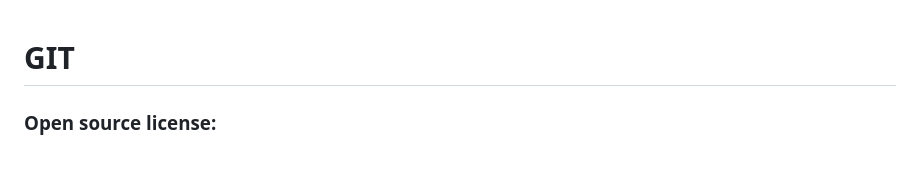
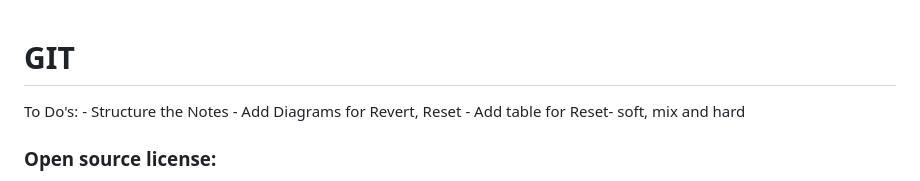
Before and after one commit to rakeshVerse/notes, a Markdown page: Git and GitHub/Git (Linux Foundation).md, the part around the change. Rendered like a GitHub page.

```diff
--- a/Git and GitHub/Git (Linux Foundation).md
+++ b/Git and GitHub/Git (Linux Foundation).md
@@ -1,4 +1,9 @@
 # GIT
+
+To Do's:
+    - Structure the Notes
+    - Add Diagrams for Revert, Reset
+    - Add table for Reset- soft, mix and hard
 
 ### Open source license:
 
```
